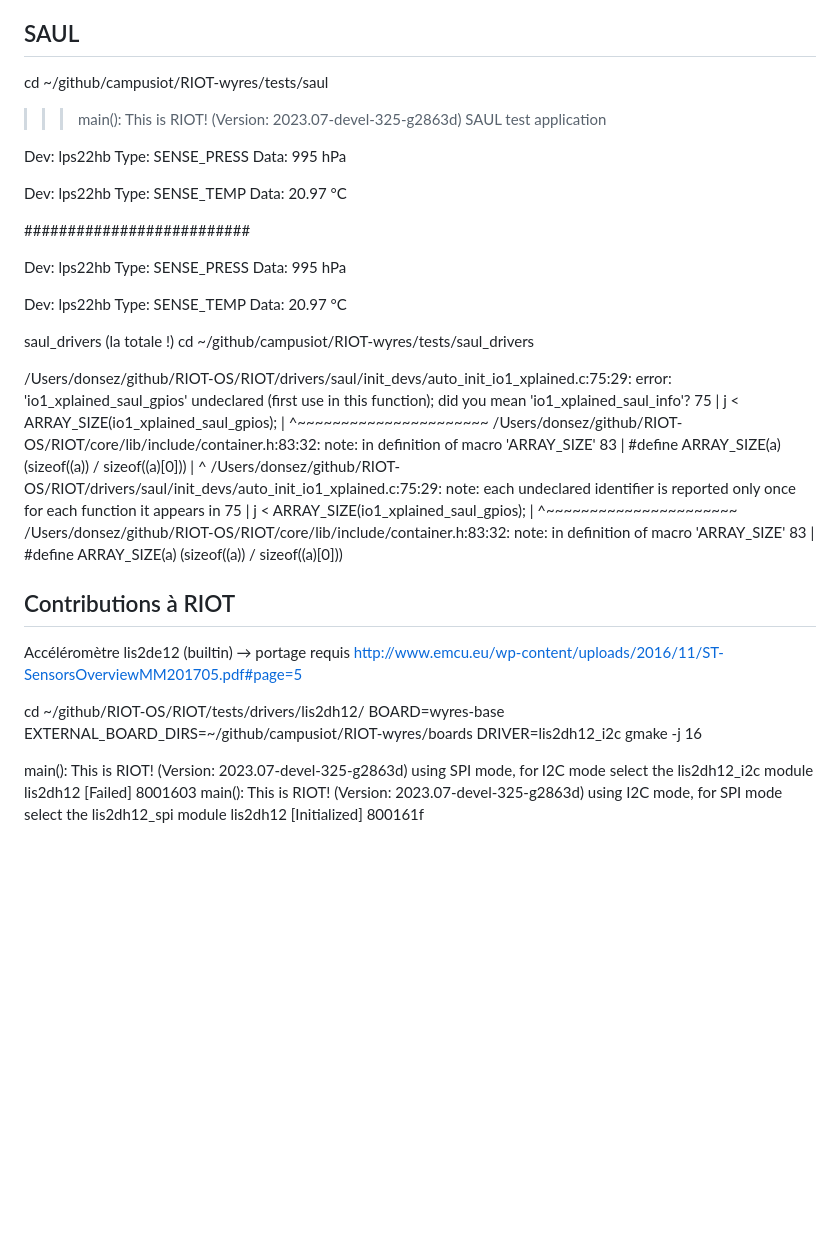
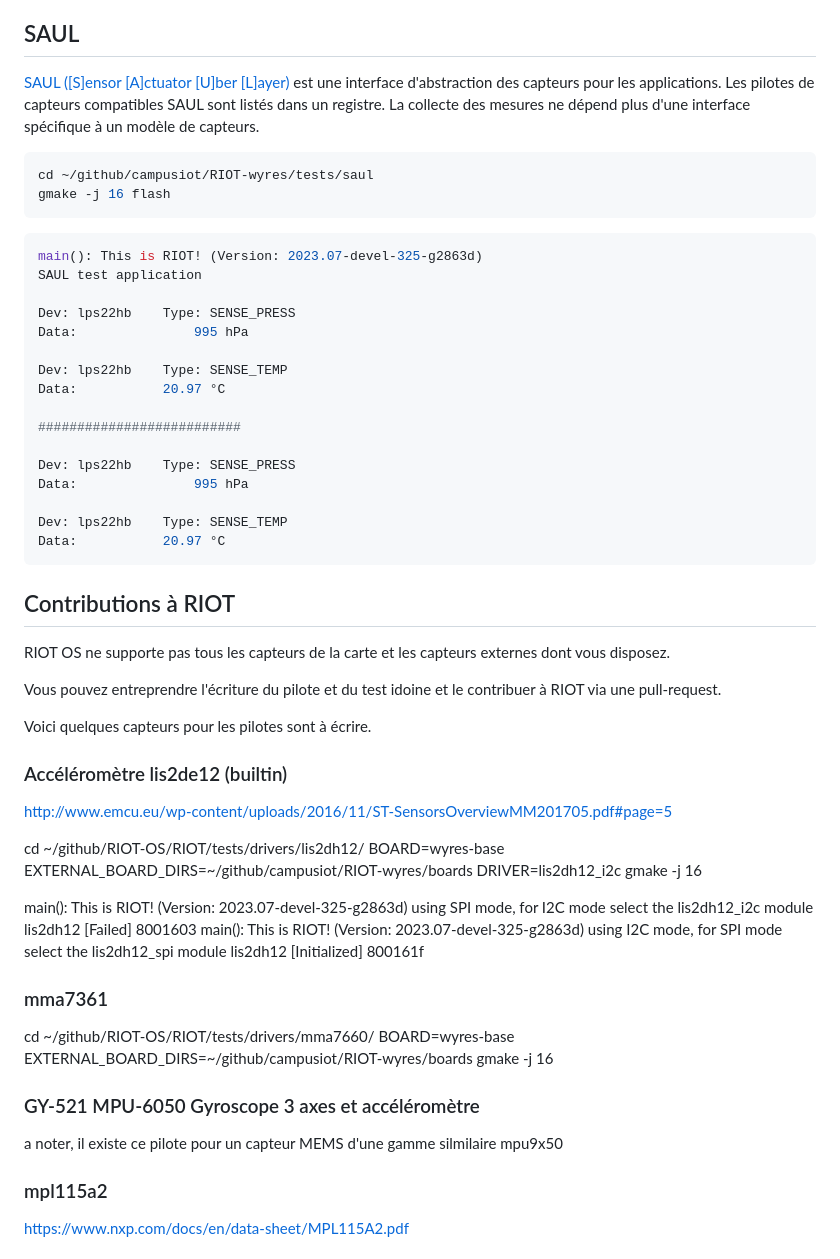
Before and after one commit to CampusIoT/RIOT-wyres, a Markdown page: tutoriel/05.md, the part around one of its changes. Rendered like a GitHub page; blank space fills up the shorter version.

````diff
--- a/tutoriel/05.md
+++ b/tutoriel/05.md
@@ -56,9 +96,16 @@ mpl115a2 https://www.nxp.com/docs/en/data-sheet/MPL115A2.pdf
 
 
 ## SAUL
+
+[SAUL ([S]ensor [A]ctuator [U]ber [L]ayer)](https://doc.riot-os.org/group__drivers__saul.html) est une interface d'abstraction des capteurs pour les applications. Les pilotes de capteurs compatibles SAUL sont listés dans un registre. La collecte des mesures ne dépend plus d'une interface spécifique à un modèle de capteurs.
+
+```bash
 cd ~/github/campusiot/RIOT-wyres/tests/saul
+gmake -j 16 flash
+```
 
->>> main(): This is RIOT! (Version: 2023.07-devel-325-g2863d)
+```console
+main(): This is RIOT! (Version: 2023.07-devel-325-g2863d)
 SAUL test application
 
 Dev: lps22hb    Type: SENSE_PRESS
@@ -74,31 +121,17 @@ Data:            	995 hPa
 
 Dev: lps22hb    Type: SENSE_TEMP
 Data:          	20.97 °C
-
-
-saul_drivers (la totale !)
-cd ~/github/campusiot/RIOT-wyres/tests/saul_drivers
-
-/Users/donsez/github/RIOT-OS/RIOT/drivers/saul/init_devs/auto_init_io1_xplained.c:75:29: error: 'io1_xplained_saul_gpios' undeclared (first use in this function); did you mean 'io1_xplained_saul_info'?
-   75 |          	j < ARRAY_SIZE(io1_xplained_saul_gpios);
-  	|                         	^~~~~~~~~~~~~~~~~~~~~~~
-/Users/donsez/github/RIOT-OS/RIOT/core/lib/include/container.h:83:32: note: in definition of macro 'ARRAY_SIZE'
-   83 | #define ARRAY_SIZE(a) (sizeof((a)) / sizeof((a)[0]))
-  	|                            	^
-/Users/donsez/github/RIOT-OS/RIOT/drivers/saul/init_devs/auto_init_io1_xplained.c:75:29: note: each undeclared identifier is reported only once for each function it appears in
-   75 |          	j < ARRAY_SIZE(io1_xplained_saul_gpios);
-  	|                         	^~~~~~~~~~~~~~~~~~~~~~~
-/Users/donsez/github/RIOT-OS/RIOT/core/lib/include/container.h:83:32: note: in definition of macro 'ARRAY_SIZE'
-   83 | #define ARRAY_SIZE(a) (sizeof((a)) / sizeof((a)[0]))
-
-
-
+```
 
 ## Contributions à RIOT
 
+RIOT OS ne supporte pas tous les capteurs de la carte et les capteurs externes dont vous disposez.
 
+Vous pouvez entreprendre l'écriture du pilote et du test idoine et le contribuer à RIOT via une pull-request.
 
-Accéléromètre lis2de12 (builtin) → portage requis
+Voici quelques capteurs pour les pilotes sont à écrire.
+
+### Accéléromètre lis2de12 (builtin)
 http://www.emcu.eu/wp-content/uploads/2016/11/ST-SensorsOverviewMM201705.pdf#page=5
 
 cd ~/github/RIOT-OS/RIOT/tests/drivers/lis2dh12/
@@ -112,3 +145,18 @@ main(): This is RIOT! (Version: 2023.07-devel-325-g2863d)
 using I2C mode, for SPI mode select the lis2dh12_spi module
 lis2dh12 [Initialized]
 800161f
+
+
+### mma7361
+
+cd ~/github/RIOT-OS/RIOT/tests/drivers/mma7660/
+BOARD=wyres-base EXTERNAL_BOARD_DIRS=~/github/campusiot/RIOT-wyres/boards gmake -j 16
+
+
+### GY-521 MPU-6050 Gyroscope 3 axes et accéléromètre
+a noter, il existe ce pilote pour un capteur MEMS d'une gamme silmilaire  mpu9x50
+
+### mpl115a2
+https://www.nxp.com/docs/en/data-sheet/MPL115A2.pdf
+
+
````
Also changed, not shown: other parts of tutoriel/05.md (+69 -20 lines), tutoriel/images/water_level_lorawan_sensor.jpg (added).
